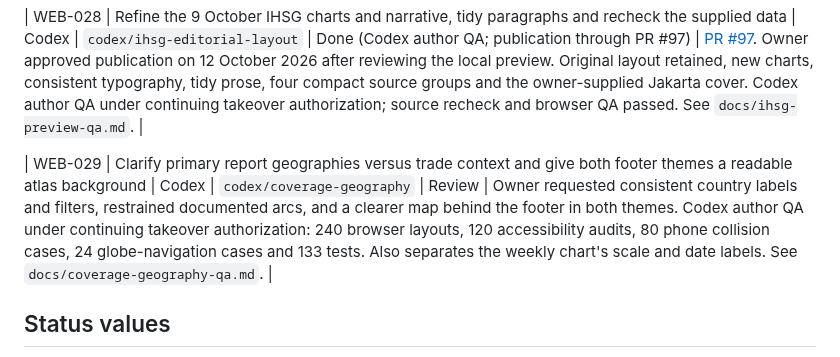
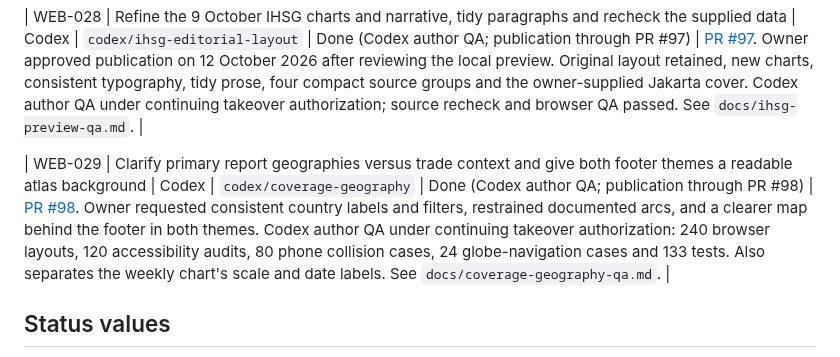
Before and after one commit to LonghandResearch/longhandresearch.github.io, a Markdown page: TASKS.md, the part around the change. GitHub-like rendering.

Commit message:
Record geography QA and publication handoff

```diff
--- a/TASKS.md
+++ b/TASKS.md
@@ -80,7 +80,7 @@ write the report, and the weekly IHSG Update alternates owner each week.
 
 | WEB-028 | Refine the 9 October IHSG charts and narrative, tidy paragraphs and recheck the supplied data | Codex | `codex/ihsg-editorial-layout` | Done (Codex author QA; publication through PR #97) | [PR #97](https://github.com/LonghandResearch/longhandresearch.github.io/pull/97). Owner approved publication on 12 October 2026 after reviewing the local preview. Original layout retained, new charts, consistent typography, tidy prose, four compact source groups and the owner-supplied Jakarta cover. Codex author QA under continuing takeover authorization; source recheck and browser QA passed. See `docs/ihsg-preview-qa.md`. |
 
-| WEB-029 | Clarify primary report geographies versus trade context and give both footer themes a readable atlas background | Codex | `codex/coverage-geography` | Review | Owner requested consistent country labels and filters, restrained documented arcs, and a clearer map behind the footer in both themes. Codex author QA under continuing takeover authorization: 240 browser layouts, 120 accessibility audits, 80 phone collision cases, 24 globe-navigation cases and 133 tests. Also separates the weekly chart's scale and date labels. See `docs/coverage-geography-qa.md`. |
+| WEB-029 | Clarify primary report geographies versus trade context and give both footer themes a readable atlas background | Codex | `codex/coverage-geography` | Done (Codex author QA; publication through PR #98) | [PR #98](https://github.com/LonghandResearch/longhandresearch.github.io/pull/98). Owner requested consistent country labels and filters, restrained documented arcs, and a clearer map behind the footer in both themes. Codex author QA under continuing takeover authorization: 240 browser layouts, 120 accessibility audits, 80 phone collision cases, 24 globe-navigation cases and 133 tests. Also separates the weekly chart's scale and date labels. See `docs/coverage-geography-qa.md`. |
 
 ## Status values
 
```
